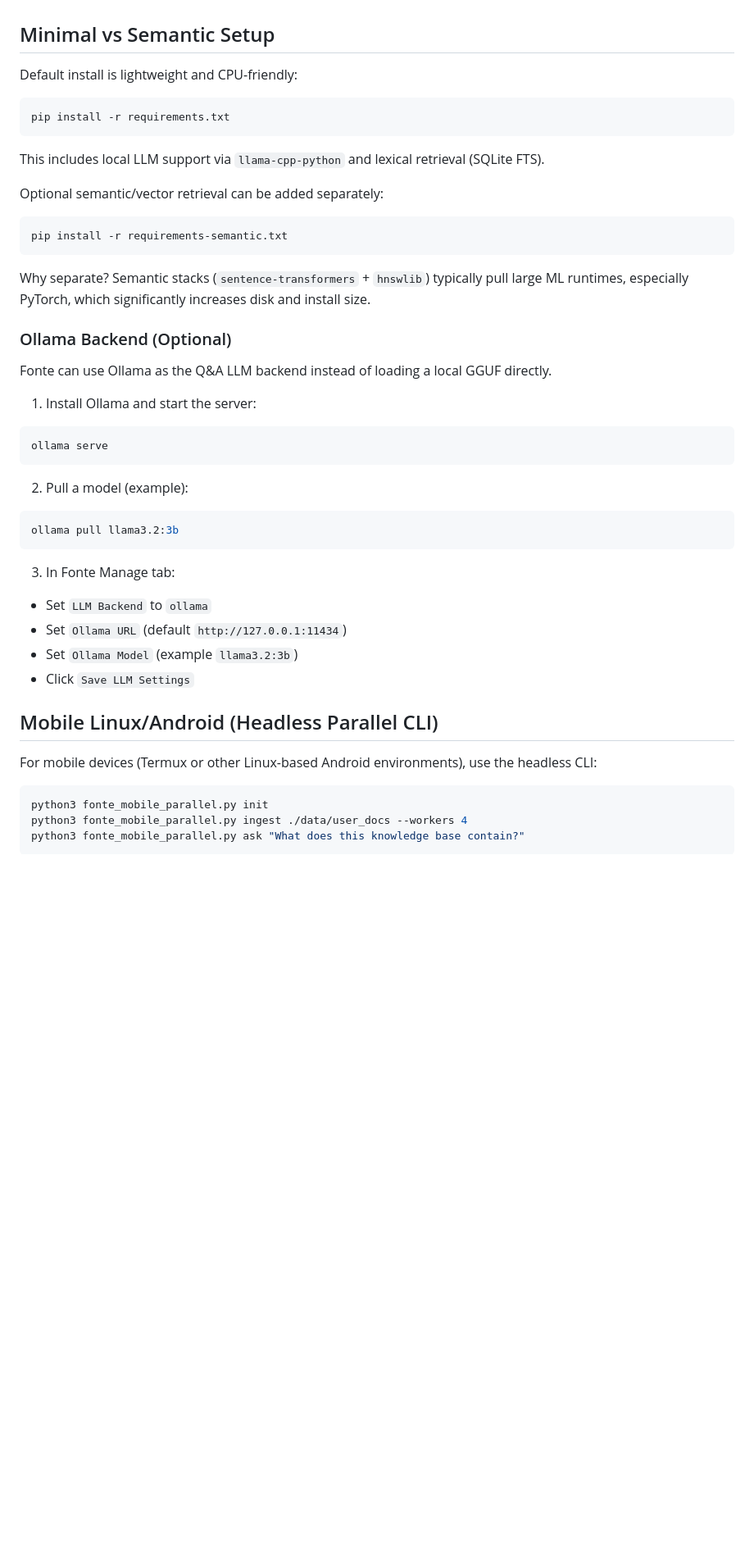
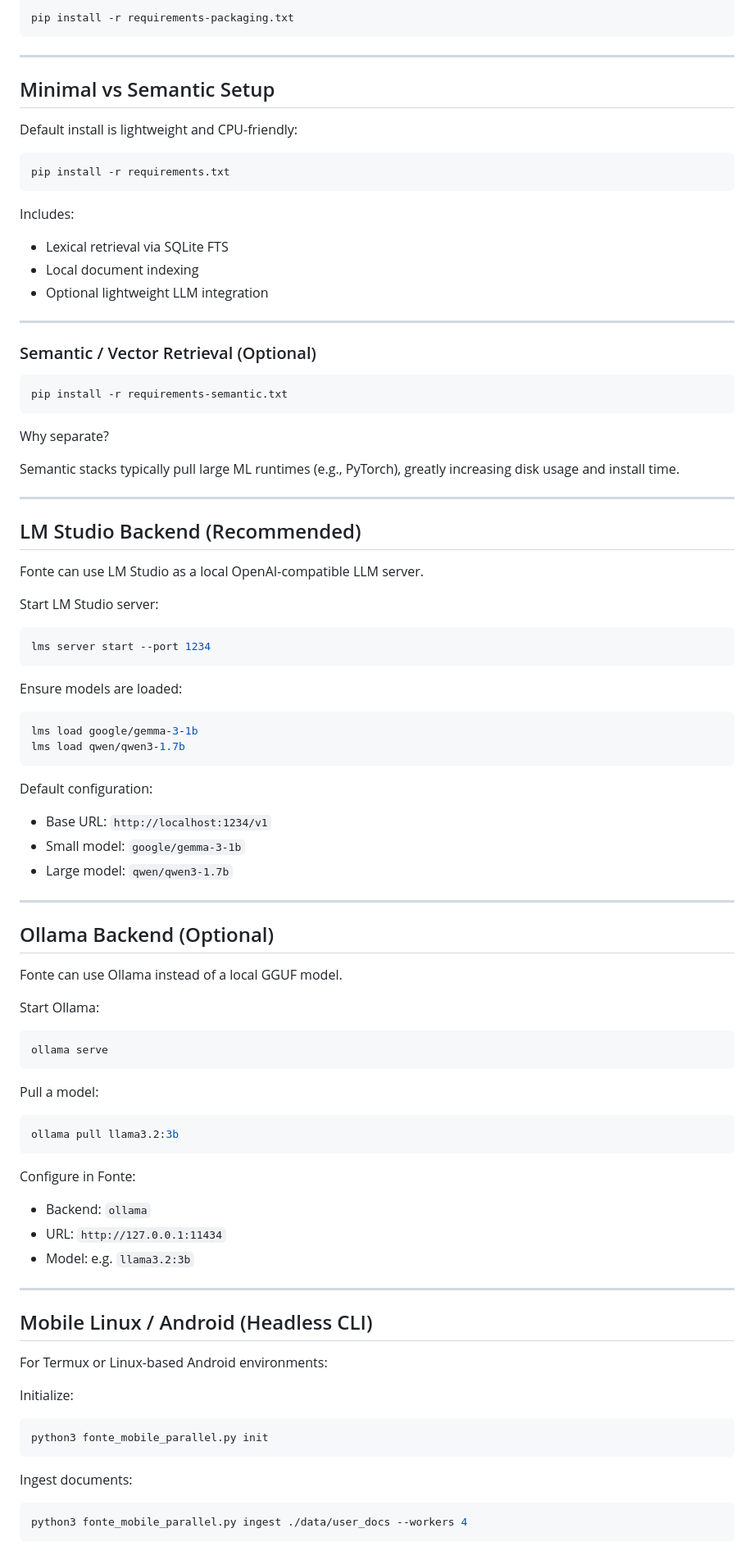
Before and after one commit to freewilly441/fonte, a Markdown page: README.md, the part around one of its changes. Shown at 82% size. GitHub-like rendering; blank space fills up the shorter version.

Commit message:
docs: update README for LM Studio + offline-first workflow

````diff
--- a/README.md
+++ b/README.md
@@ -37,41 +92,97 @@ Optional dependencies:
+```bash
+pip install -r requirements-packaging.txt
+```
+
+---
 
 ## Minimal vs Semantic Setup
+
 Default install is lightweight and CPU-friendly:
 
 ```bash
 pip install -r requirements.txt
 ```
 
-This includes local LLM support via `llama-cpp-python` and lexical retrieval (SQLite FTS).
+Includes:
 
-Optional semantic/vector retrieval can be added separately:
+* Lexical retrieval via SQLite FTS
+* Local document indexing
+* Optional lightweight LLM integration
+
+---
+
+### Semantic / Vector Retrieval (Optional)
 
 ```bash
 pip install -r requirements-semantic.txt
 ```
 
-Why separate? Semantic stacks (`sentence-transformers` + `hnswlib`) typically pull large ML runtimes, especially PyTorch, which significantly increases disk and install size.
+Why separate?
 
-### Ollama Backend (Optional)
-Fonte can use Ollama as the Q&A LLM backend instead of loading a local GGUF directly.
+Semantic stacks typically pull large ML runtimes (e.g., PyTorch), greatly increasing disk usage and install time.
 
-1. Install Ollama and start the server:
+---
+
+## LM Studio Backend (Recommended)
+
+Fonte can use LM Studio as a local OpenAI-compatible LLM server.
+
+Start LM Studio server:
+
+```bash
+lms server start --port 1234
+```
+
+Ensure models are loaded:
+
+```bash
+lms load google/gemma-3-1b
+lms load qwen/qwen3-1.7b
+```
+
+Default configuration:
+
+* Base URL: `http://localhost:1234/v1`
+* Small model: `google/gemma-3-1b`
+* Large model: `qwen/qwen3-1.7b`
+
+---
+
+## Ollama Backend (Optional)
+
+Fonte can use Ollama instead of a local GGUF model.
+
+Start Ollama:
+
 ```bash
 ollama serve
 ```
-2. Pull a model (example):
+
+Pull a model:
+
 ```bash
 ollama pull llama3.2:3b
 ```
-3. In Fonte Manage tab:
-- Set `LLM Backend` to `ollama`
-- Set `Ollama URL` (default `http://127.0.0.1:11434`)
-- Set `Ollama Model` (example `llama3.2:3b`)
-- Click `Save LLM Settings`
 
-## Mobile Linux/Android (Headless Parallel CLI)
-For mobile devices (Termux or other Linux-based Android environments), use the headless CLI:
+Configure in Fonte:
+
+* Backend: `ollama`
+* URL: `http://127.0.0.1:11434`
+* Model: e.g. `llama3.2:3b`
+
+---
+
+## Mobile Linux / Android (Headless CLI)
+
+For Termux or Linux-based Android environments:
+
+Initialize:
 
 ```bash
 python3 fonte_mobile_parallel.py init
+```
+
+Ingest documents:
+
+```bash
 python3 fonte_mobile_parallel.py ingest ./data/user_docs --workers 4
````
Also changed, not shown: other parts of README.md (+160 -38 lines).
